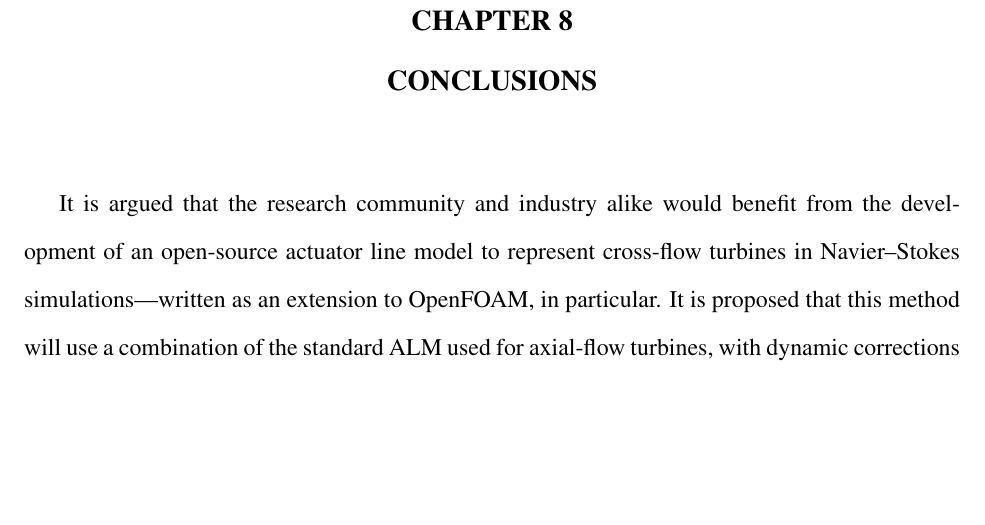
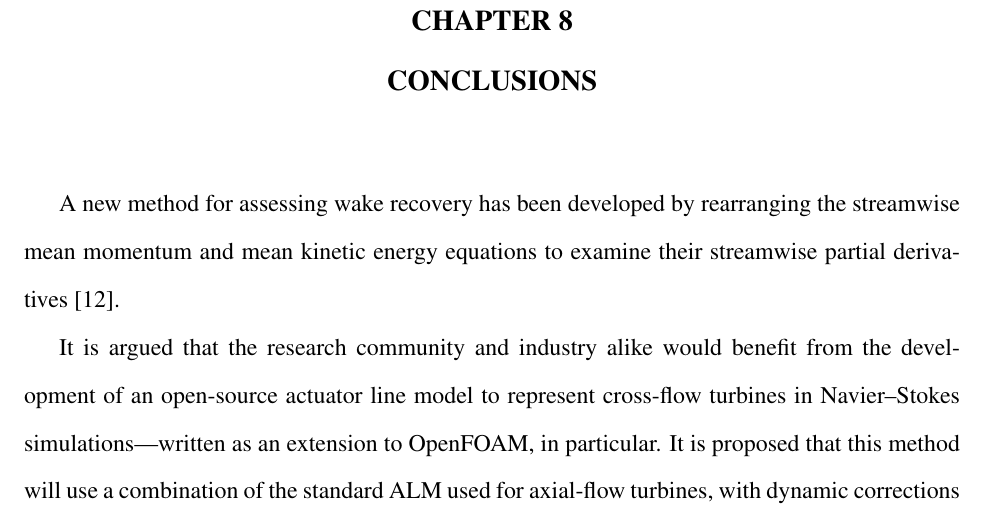
Before and after one commit to petebachant/PhD-thesis, a LaTeX thesis (thesis.tex, which reads chapters/conclusions.tex): part of page 100 of 114 before the commit and part of page 100 of 115 after it, cut so that both start at the same text, the shorter picture padded with empty space. Compiled offline with pdfLaTeX.

Commit message:
Add sentence to conclusions

```diff
--- a/chapters/conclusions.tex
+++ b/chapters/conclusions.tex
@@ -1,4 +1,8 @@
 \chapter{Conclusions}
+
+A new method for assessing wake recovery has been developed by rearranging the
+streamwise mean momentum and mean kinetic energy equations to examine their
+streamwise partial derivatives \cite{Bachant2015-JoT}.
 
 It is argued that the research community and industry alike would benefit from
 the development of an open-source actuator line model to represent cross-flow
```
